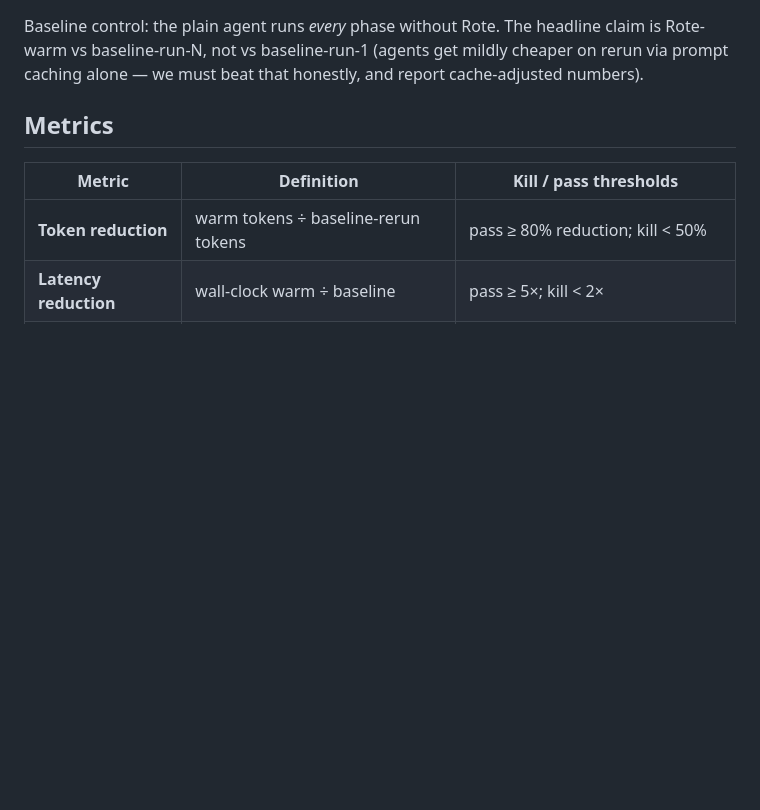
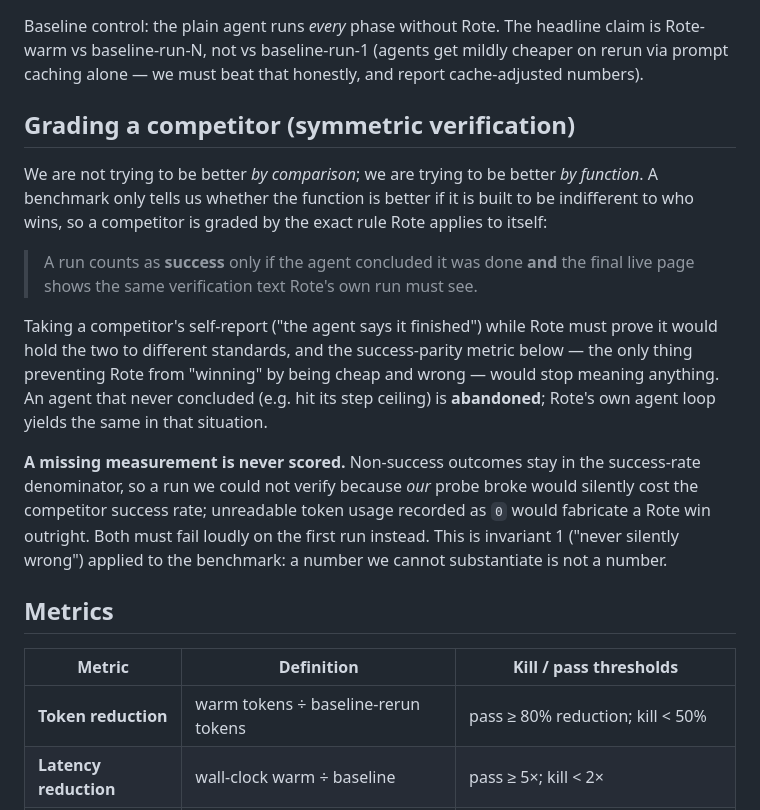
Before and after one commit to kedarvartak/rote, a Markdown page: docs/03-wedge-benchmark.md, the part around the change. GitHub-like rendering; blank space fills up the shorter version.

```diff
--- a/docs/03-wedge-benchmark.md
+++ b/docs/03-wedge-benchmark.md
@@ -53,6 +53,27 @@ Baseline control: the plain agent runs *every* phase without Rote. The headline
 Rote-warm vs baseline-run-N, not vs baseline-run-1 (agents get mildly cheaper on rerun via
 prompt caching alone — we must beat that honestly, and report cache-adjusted numbers).
 
+## Grading a competitor (symmetric verification)
+
+We are not trying to be better *by comparison*; we are trying to be better *by function*.
+A benchmark only tells us whether the function is better if it is built to be indifferent
+to who wins, so a competitor is graded by the exact rule Rote applies to itself:
+
+> A run counts as **success** only if the agent concluded it was done **and** the final
+> live page shows the same verification text Rote's own run must see.
+
+Taking a competitor's self-report ("the agent says it finished") while Rote must prove it
+would hold the two to different standards, and the success-parity metric below — the only
+thing preventing Rote from "winning" by being cheap and wrong — would stop meaning
+anything. An agent that never concluded (e.g. hit its step ceiling) is **abandoned**;
+Rote's own agent loop yields the same in that situation.
+
+**A missing measurement is never scored.** Non-success outcomes stay in the success-rate
+denominator, so a run we could not verify because *our* probe broke would silently cost
+the competitor success rate; unreadable token usage recorded as `0` would fabricate a Rote
+win outright. Both must fail loudly on the first run instead. This is invariant 1 ("never
+silently wrong") applied to the benchmark: a number we cannot substantiate is not a number.
+
 ## Metrics
 
 | Metric | Definition | Kill / pass thresholds |
```
Also changed, not shown: CHANGELOG.md (+3 -0 lines), docs/17-v1-launch-plan.md (+19 -4 lines).
